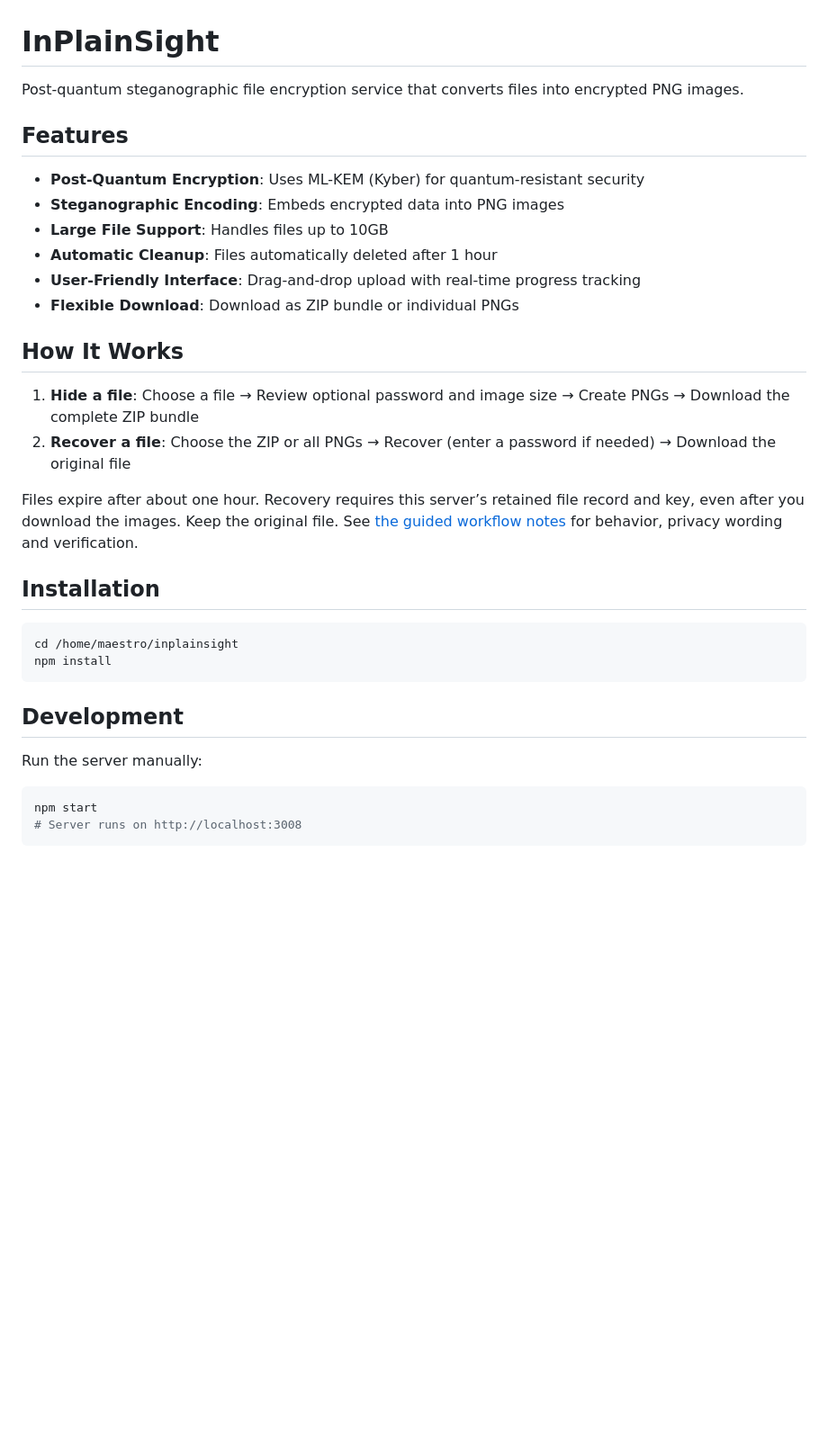
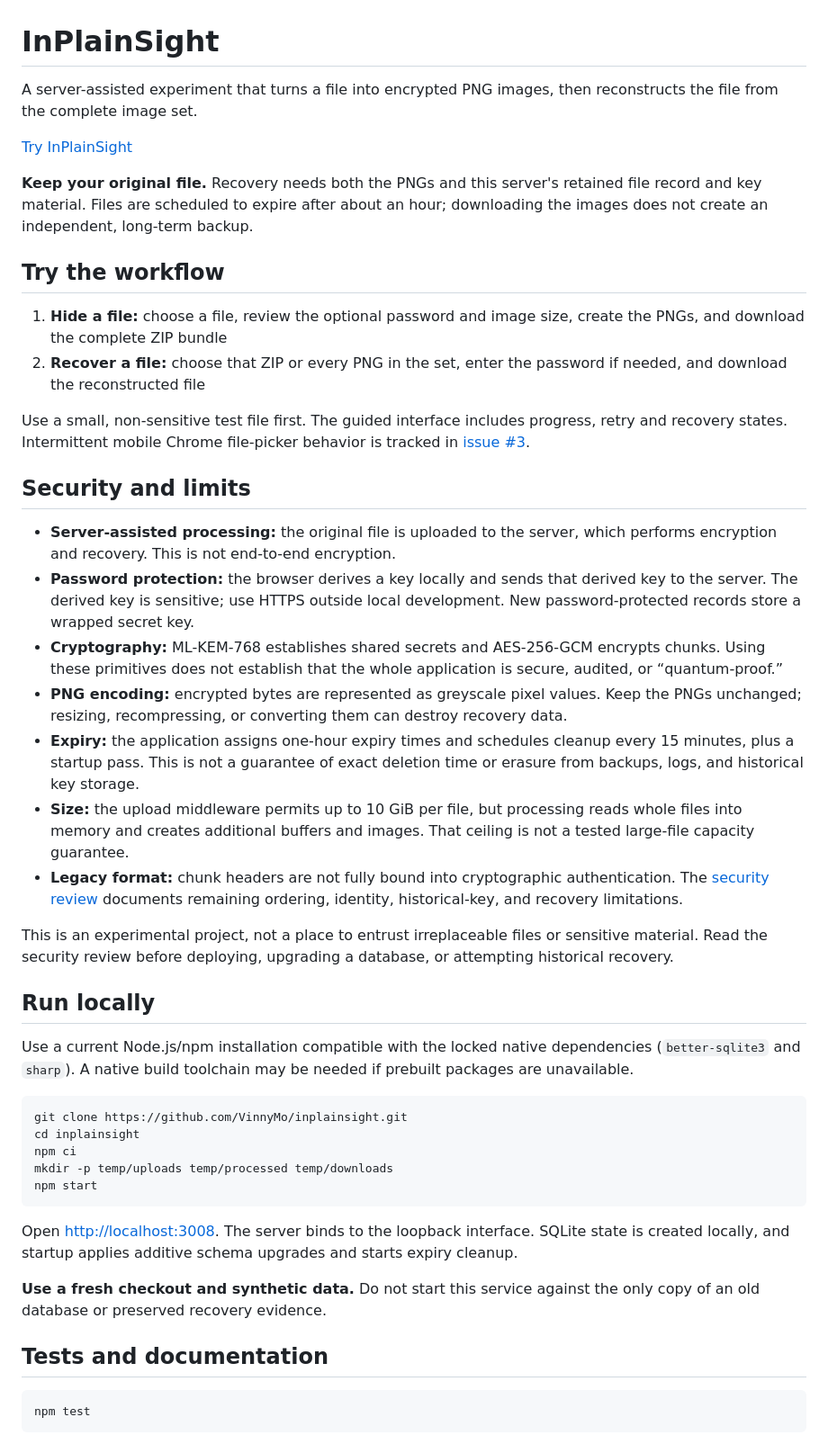
Before and after one commit to VinnyMo/inplainsight, a Markdown page: README.md, the part around one of its changes. Shown at 90% size. Drawn GitHub-style; blank space fills up the shorter version.

Commit message:
docs: refresh project introduction and usage guidance

````diff
--- a/README.md
+++ b/README.md
@@ -1,36 +1,49 @@
 # InPlainSight
 
-Post-quantum steganographic file encryption service that converts files into encrypted PNG images.
+A server-assisted experiment that turns a file into encrypted PNG images, then reconstructs the file from the complete image set.
 
-## Features
+[Try InPlainSight](https://vincentmossman.com/inplainsight/)
 
-- **Post-Quantum Encryption**: Uses ML-KEM (Kyber) for quantum-resistant security
-- **Steganographic Encoding**: Embeds encrypted data into PNG images
-- **Large File Support**: Handles files up to 10GB
-- **Automatic Cleanup**: Files automatically deleted after 1 hour
-- **User-Friendly Interface**: Drag-and-drop upload with real-time progress tracking
-- **Flexible Download**: Download as ZIP bundle or individual PNGs
+**Keep your original file.** Recovery needs both the PNGs and this server's retained file record and key material. Files are scheduled to expire after about an hour; downloading the images does not create an independent, long-term backup.
 
-## How It Works
+## Try the workflow
 
-1. **Hide a file**: Choose a file → Review optional password and image size → Create PNGs → Download the complete ZIP bundle
-2. **Recover a file**: Choose the ZIP or all PNGs → Recover (enter a password if needed) → Download the original file
+1. **Hide a file:** choose a file, review the optional password and image size, create the PNGs, and download the complete ZIP bundle
+2. **Recover a file:** choose that ZIP or every PNG in the set, enter the password if needed, and download the reconstructed file
 
-Files expire after about one hour. Recovery requires this server’s retained file record and key, even after you download the images. Keep the original file. See [the guided workflow notes](docs/ux-overhaul.md) for behavior, privacy wording and verification.
+Use a small, non-sensitive test file first. The guided interface includes progress, retry and recovery states. Intermittent mobile Chrome file-picker behavior is tracked in [issue #3](https://github.com/VinnyMo/inplainsight/issues/3).
 
-## Installation
+## Security and limits
 
-```bash
-cd /home/maestro/inplainsight
-npm install
+- **Server-assisted processing:** the original file is uploaded to the server, which performs encryption and recovery. This is not end-to-end encryption.
+- **Password protection:** the browser derives a key locally and sends that derived key to the server. The derived key is sensitive; use HTTPS outside local development. New password-protected records store a wrapped secret key.
+- **Cryptography:** ML-KEM-768 establishes shared secrets and AES-256-GCM encrypts chunks. Using these primitives does not establish that the whole application is secure, audited, or “quantum-proof.”
+- **PNG encoding:** encrypted bytes are represented as greyscale pixel values. Keep the PNGs unchanged; resizing, recompressing, or converting them can destroy recovery data.
+- **Expiry:** the application assigns one-hour expiry times and schedules cleanup every 15 minutes, plus a startup pass. This is not a guarantee of exact deletion time or erasure from backups, logs, and historical key storage.
+- **Size:** the upload middleware permits up to 10 GiB per file, but processing reads whole files into memory and creates additional buffers and images. That ceiling is not a tested large-file capacity guarantee.
+- **Legacy format:** chunk headers are not fully bound into cryptographic authentication. The [security review](docs/security-update.md) documents remaining ordering, identity, historical-key, and recovery limitations.
+
+This is an experimental project, not a place to entrust irreplaceable files or sensitive material. Read the security review before deploying, upgrading a database, or attempting historical recovery.
+
+## Run locally
+
+Use a current Node.js/npm installation compatible with the locked native dependencies (`better-sqlite3` and `sharp`). A native build toolchain may be needed if prebuilt packages are unavailable.
+
+```sh
+git clone https://github.com/VinnyMo/inplainsight.git
+cd inplainsight
+npm ci
+mkdir -p temp/uploads temp/processed temp/downloads
+npm start
 ```
 
-## Development
+Open [http://localhost:3008](http://localhost:3008). The server binds to the loopback interface. SQLite state is created locally, and startup applies additive schema upgrades and starts expiry cleanup.
 
-Run the server manually:
+**Use a fresh checkout and synthetic data.** Do not start this service against the only copy of an old database or preserved recovery evidence.
 
-```bash
-npm start
-# Server runs on http://localhost:3008
+## Tests and documentation
+
+```sh
+npm test
 ```
 
````
Also changed, not shown: other parts of README.md (+34 -71 lines).
